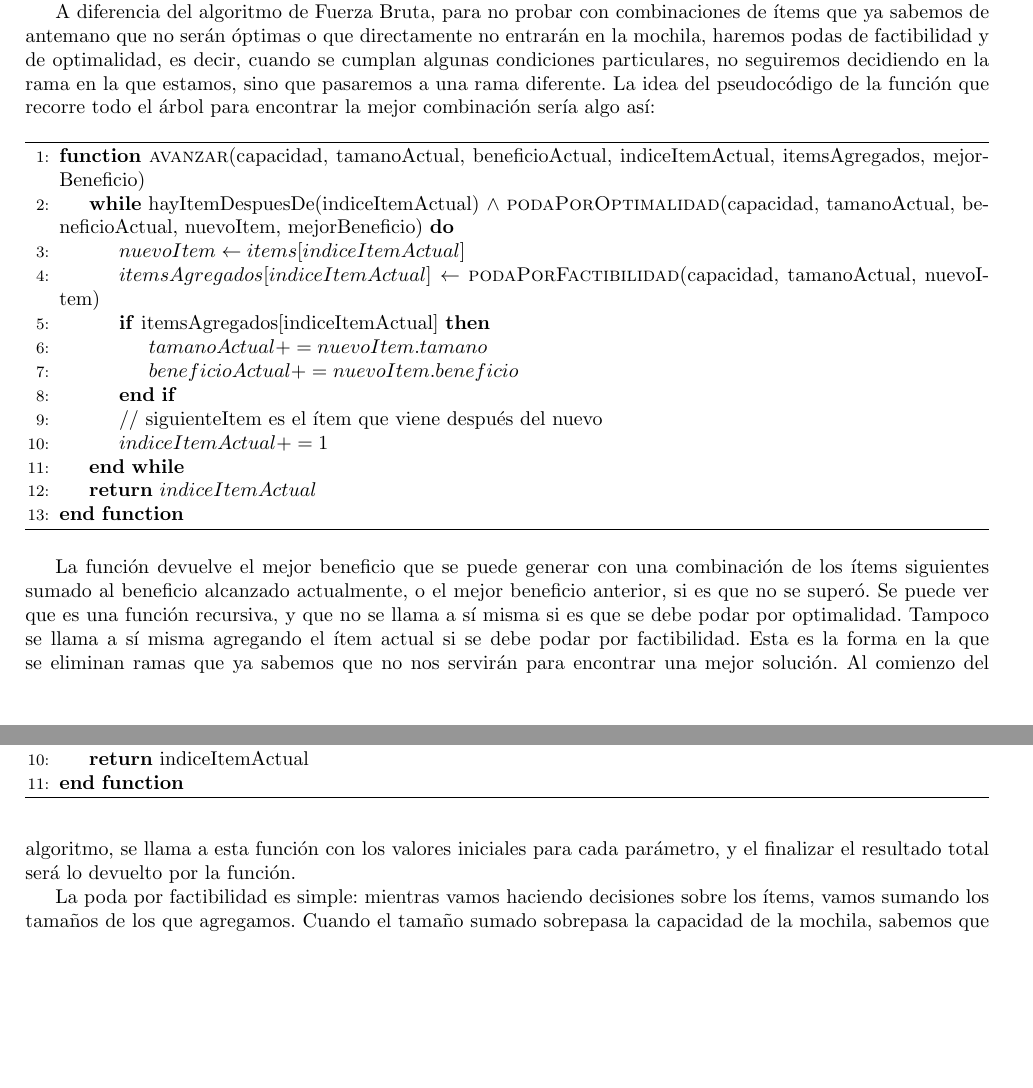
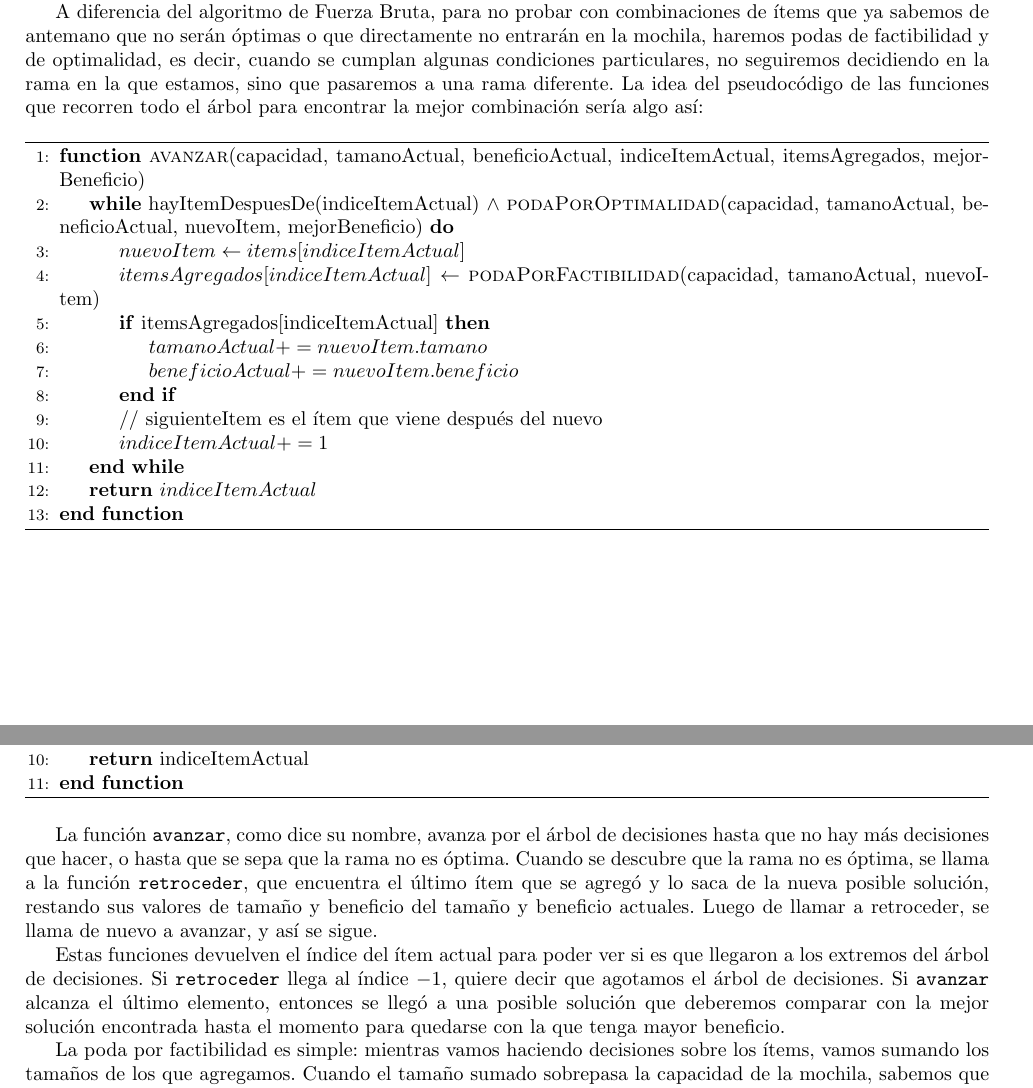
Before and after one commit to ericbrandwein/algo3-tp1, a LaTeX document (informe/informe.tex): two parts of pages 7 and 8 of 13, joined at a grey line, cut so that both start at the same text, the shorter picture padded with empty space. Compiled offline with pdfLaTeX.

Commit message:
Agrega explicación de pseudocódigos de backtracking

```diff
--- a/informe/informe.tex
+++ b/informe/informe.tex
@@ -211,7 +211,7 @@ Sumando todas estas complejidades diferentes llegamos a $O(n) + 2 * O(2^{n/2}) +
 \section{Backtracking}
 \subsection{Descripción}
 En el algoritmo de Backtracking armaremos un árbol de decisiones, cada una especificando si incluimos un ítem en particular en la combinación actual o no. Haremos la decisión para el primer ítem, luego para el segundo ítem, y así. Cuando lleguemos a una hoja del árbol, compararemos el beneficio de los ítems que decidimos incluir en la combinación con el mejor beneficio encontrado hasta el momento, y nos quedaremos con el mejor.\par
-A diferencia del algoritmo de Fuerza Bruta, para no probar con combinaciones de ítems que ya sabemos de antemano que no serán óptimas o que directamente no entrarán en la mochila, haremos podas de factibilidad y de optimalidad, es decir, cuando se cumplan algunas condiciones particulares, no seguiremos decidiendo en la rama en la que estamos, sino que pasaremos a una rama diferente. La idea del pseudocódigo de la función que recorre todo el árbol para encontrar la mejor combinación sería algo así:\par
+A diferencia del algoritmo de Fuerza Bruta, para no probar con combinaciones de ítems que ya sabemos de antemano que no serán óptimas o que directamente no entrarán en la mochila, haremos podas de factibilidad y de optimalidad, es decir, cuando se cumplan algunas condiciones particulares, no seguiremos decidiendo en la rama en la que estamos, sino que pasaremos a una rama diferente. La idea del pseudocódigo de las funciones que recorren todo el árbol para encontrar la mejor combinación sería algo así:\par
 
 \begin{algorithm}
 \begin{algorithmic}[1]
@@ -249,7 +249,9 @@ A diferencia del algoritmo de Fuerza Bruta, para no probar con combinaciones de
 \end{algorithmic}
 \end{algorithm}
 
-La función devuelve el mejor beneficio que se puede generar con una combinación de los ítems siguientes sumado al beneficio alcanzado actualmente, o el mejor beneficio anterior, si es que no se superó. Se puede ver que es una función recursiva, y que no se llama a sí misma si es que se debe podar por optimalidad. Tampoco se llama a sí misma agregando el ítem actual si se debe podar por factibilidad. Esta es la forma en la que se eliminan ramas que ya sabemos que no nos servirán para encontrar una mejor solución. Al comienzo del algoritmo, se llama a esta función con los valores iniciales para cada parámetro, y el finalizar el resultado total será lo devuelto por la función.\par
+La función \texttt{avanzar}, como dice su nombre, avanza por el árbol de decisiones hasta que no hay más decisiones que hacer, o hasta que se sepa que la rama no es óptima. Cuando se descubre que la rama no es óptima, se llama a la función \texttt{retroceder}, que encuentra el último ítem que se agregó y lo saca de la nueva posible solución, restando sus valores de tamaño y beneficio del tamaño y beneficio actuales. Luego de llamar a retroceder, se llama de nuevo a avanzar, y así se sigue.\par
+
+Estas funciones devuelven el índice del ítem actual para poder ver si es que llegaron a los extremos del árbol de decisiones. Si \texttt{retroceder} llega al índice $-1$, quiere decir que agotamos el árbol de decisiones. Si \texttt{avanzar} alcanza el último elemento, entonces se llegó a una posible solución que deberemos comparar con la mejor solución encontrada hasta el momento para quedarse con la que tenga mayor beneficio.\par
 
 La poda por factibilidad es simple: mientras vamos haciendo decisiones sobre los ítems, vamos sumando los tamaños de los que agregamos. Cuando el tamaño sumado sobrepasa la capacidad de la mochila, sabemos que esta rama no es factible, así que pasamos a la siguiente. El pseudocódigo de la función que determina si una rama es factible sería algo como lo siguiente:
 
```
Also changed, not shown: informe/informe.tex (2 more changed lines).
